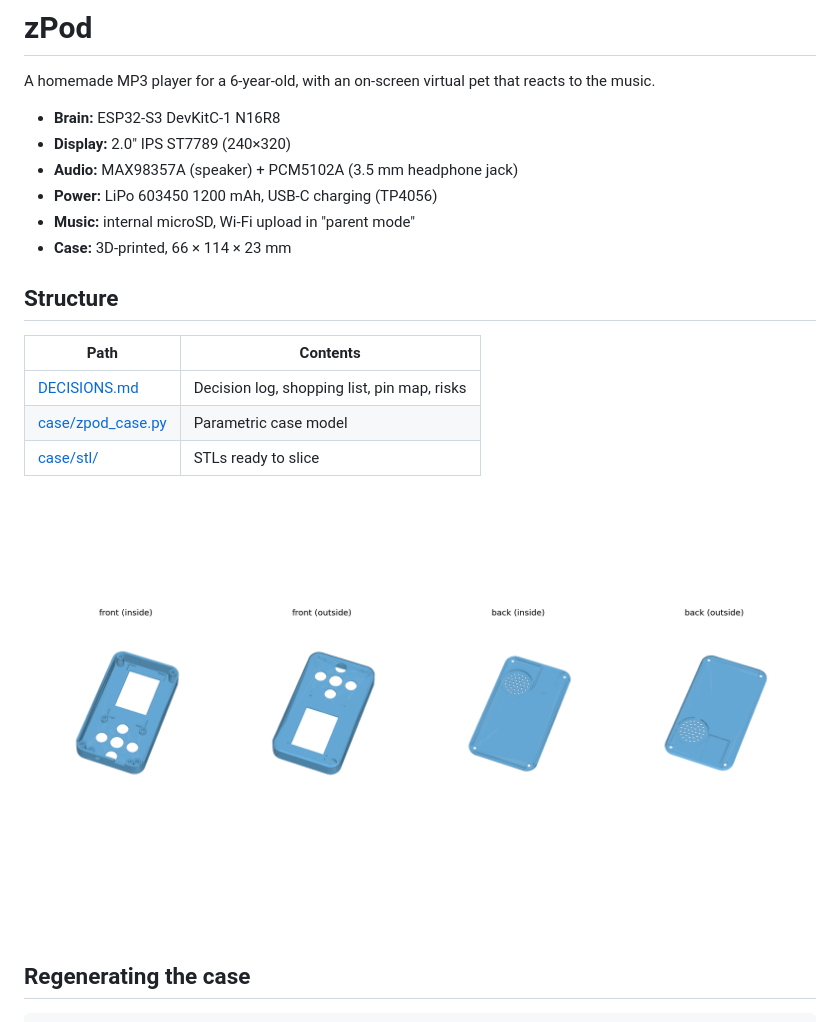
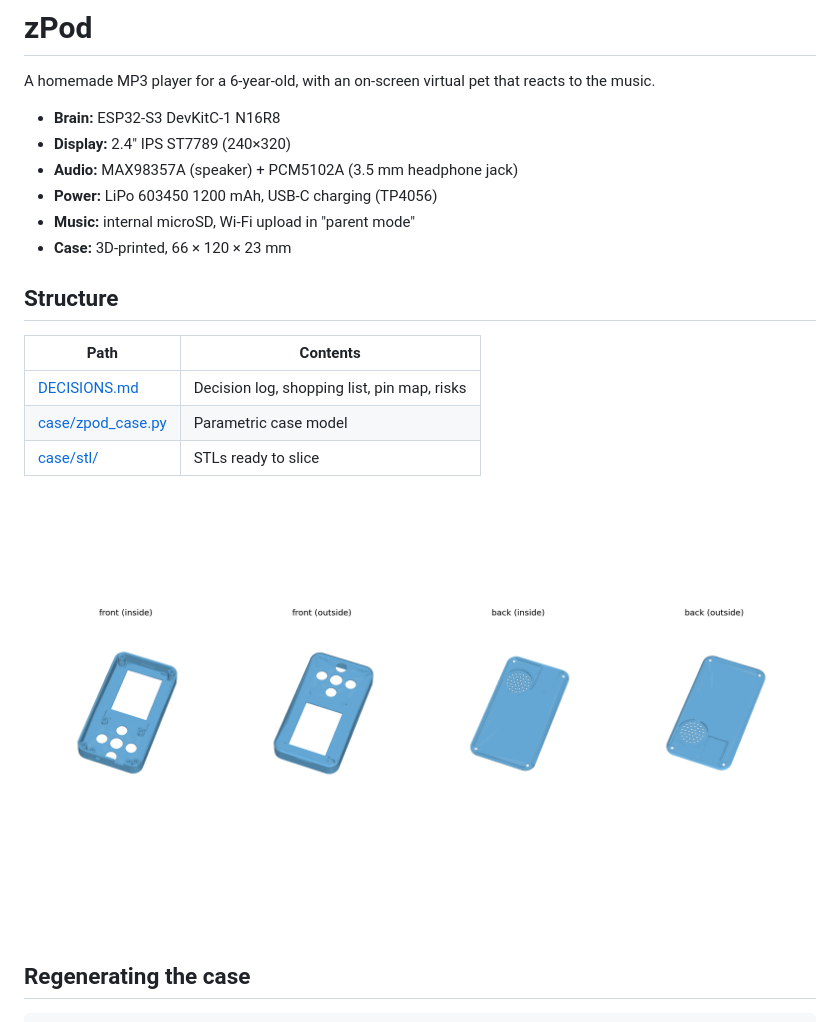
Before and after one commit to vinCoelho/zPod, a Markdown page: README.md, the part around the change. GitHub-like rendering; pictures changed too: case/preview.png.

Commit message:
Switch to 2.4" display; case grows to 66 x 120 x 23 mm
Co-Authored-By: Claude Fable 5.2 <noreply@anthropic.com>

```diff
--- a/README.md
+++ b/README.md
@@ -3,11 +3,11 @@
 A homemade MP3 player for a 6-year-old, with an on-screen virtual pet that reacts to the music.
 
 - **Brain:** ESP32-S3 DevKitC-1 N16R8
-- **Display:** 2.0" IPS ST7789 (240×320)
+- **Display:** 2.4" IPS ST7789 (240×320)
 - **Audio:** MAX98357A (speaker) + PCM5102A (3.5 mm headphone jack)
 - **Power:** LiPo 603450 1200 mAh, USB-C charging (TP4056)
 - **Music:** internal microSD, Wi-Fi upload in "parent mode"
-- **Case:** 3D-printed, 66 × 114 × 23 mm
+- **Case:** 3D-printed, 66 × 120 × 23 mm
 
 ## Structure
 
```
Also changed, not shown: DECISIONS.md (+5 -5 lines), 3 other files.
